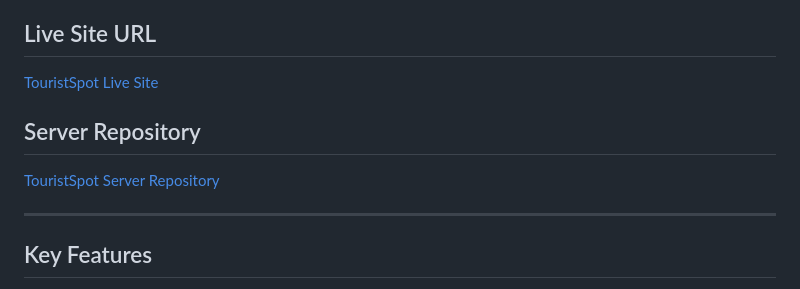
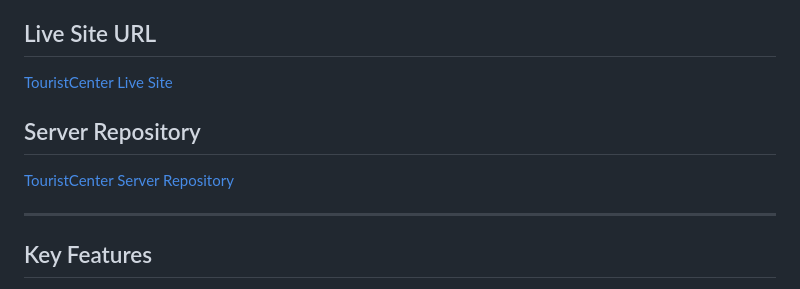
Before and after one commit to israt83/A10-client-side, a Markdown page: README.md, the part around the change. Rendered like a GitHub page.

```diff
--- a/README.md
+++ b/README.md
@@ -5,11 +5,11 @@ TouristSpot is a dynamic platform for exploring and learning about famous touris
 
 ## Live Site URL
 
-[TouristSpot Live Site](https://tourismspot-website.netlify.app)
+[TouristCenter Live Site](https://tourismspot-website.netlify.app)
 
 ## Server Repository
 
-[TouristSpot Server Repository](https://github.com/israt83/tourism-spot-server)
+[TouristCenter Server Repository](https://github.com/israt83/tourism-spot-server)
 
 
 
```
